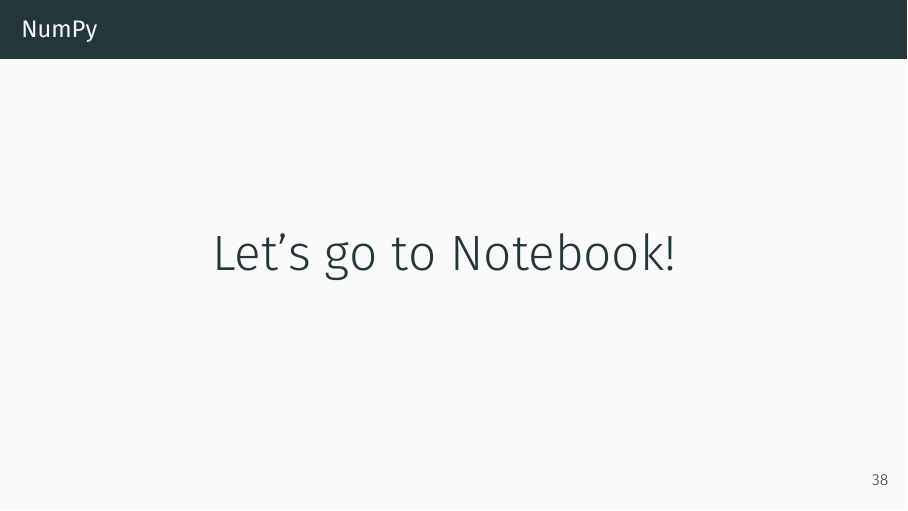
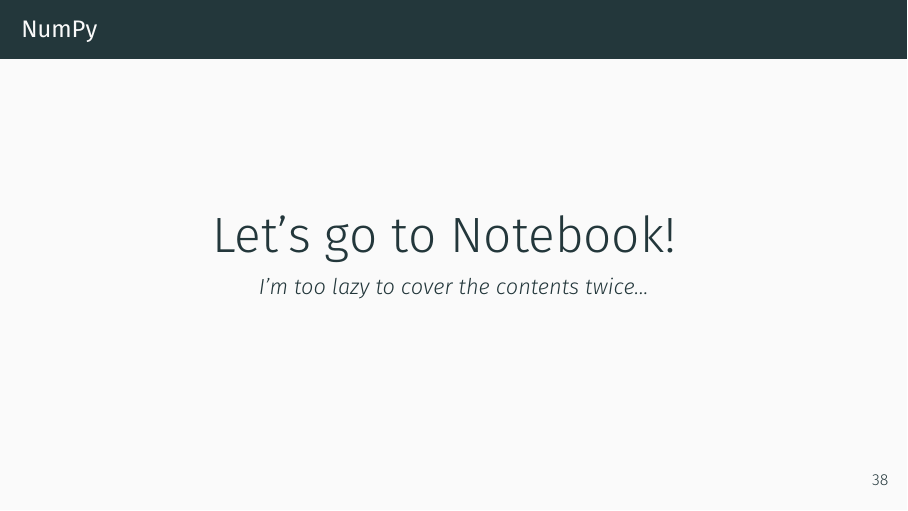
Before and after one commit to srakrn/fundamental-python-for-data-science, LaTeX slides (slides/python-for-data-science.tex): page 81 of 81. Compiled offline with XeLaTeX; a missing font is replaced by an installed copy or a similar font.

Commit message:
Mentioning on how I'm so laaaazzzyyy.

```diff
--- a/slides/python-for-data-science.tex
+++ b/slides/python-for-data-science.tex
@@ -502,5 +502,7 @@
     \frametitle{NumPy}
     \centering
     { \Huge Let's go to Notebook! }
+
+    \textit{I'm too lazy to cover the contents twice...}
 \end{frame}
 \end{document}
```
Also changed, not shown: slides/python-for-data-science.pdf, 2 other files.
